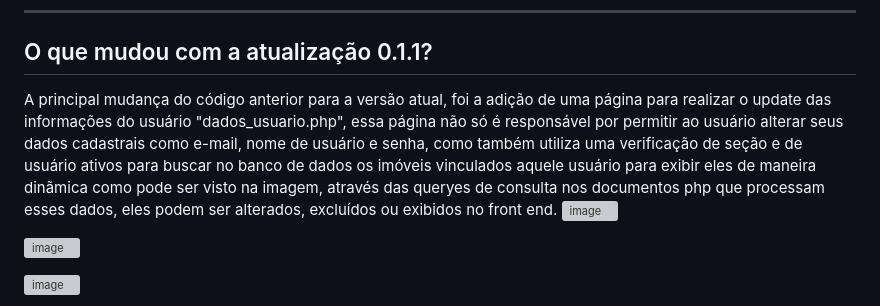
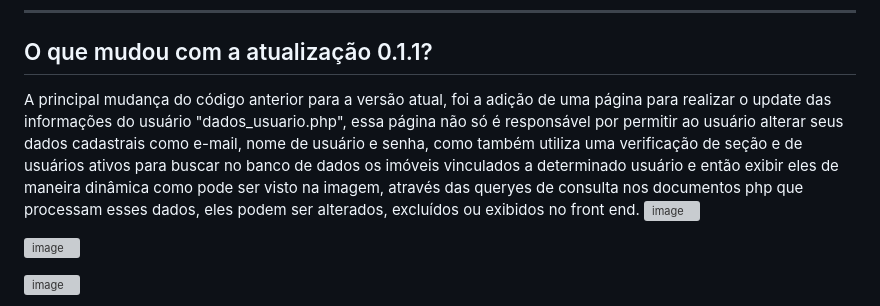
Before and after one commit to JohnReiiss/Real_State, a Markdown page: README.md, the part around the change. Rendered like a GitHub page; grey boxes are pictures that could not be loaded.

Commit message:
Update README 0.1.1.md

```diff
--- a/README.md
+++ b/README.md
@@ -40,7 +40,7 @@ O banco de dados foi estruturado para armazenar os dados de imóveis e usuários
 ---
 
 ## O que mudou com a atualização 0.1.1?
-A principal mudança do código anterior para a versão atual, foi a adição de uma página para realizar o update das informações do usuário "dados_usuario.php", essa página não só é responsável por permitir ao usuário alterar seus dados cadastrais como e-mail, nome de usuário e senha, como também utiliza uma verificação de seção  e de usuário ativos para buscar no banco de dados os imóveis vinculados aquele usuário para exibir eles de maneira dinãmica como pode ser visto na imagem, através das queryes de consulta nos documentos php que processam esses dados, eles podem ser alterados, excluídos ou exibidos no front end.
+A principal mudança do código anterior para a versão atual, foi a adição de uma página para realizar o update das informações do usuário "dados_usuario.php", essa página não só é responsável por permitir ao usuário alterar seus dados cadastrais como e-mail, nome de usuário e senha, como também utiliza uma verificação de seção e de usuários ativos para buscar no banco de dados os imóveis vinculados a determinado usuário e então exibir eles de maneira dinâmica como pode ser visto na imagem, através das queryes de consulta nos documentos php que processam esses dados, eles podem ser alterados, excluídos ou exibidos no front end.
 ![image](https://github.com/user-attachments/assets/704b2862-9c63-4672-84ba-0ae11f5b3442)
 
 ![image](https://github.com/user-attachments/assets/b536d4d8-407a-45be-9d4c-132e04948aae)
```
